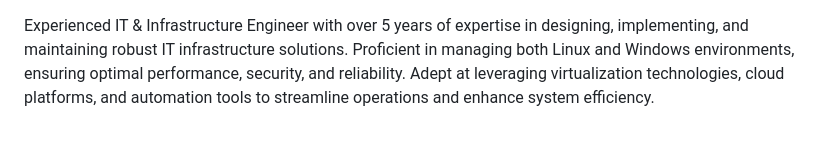
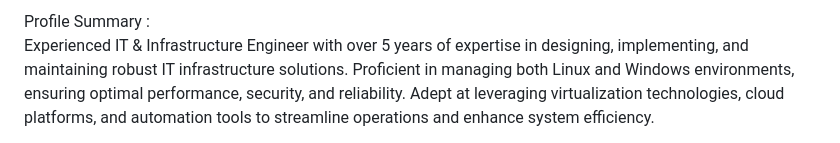
Before and after one commit to vamsinallajarla/vamsinallajarla.github.io, a Markdown page: README.md, the part around the change. GitHub-like rendering.

Commit message:
Update README.md
summary

```diff
--- a/README.md
+++ b/README.md
@@ -1,3 +1,4 @@
+Profile Summary :\
 Experienced IT & Infrastructure Engineer with over 5 years of expertise in designing, implementing, and maintaining robust IT infrastructure solutions. Proficient in managing both Linux and Windows environments, ensuring optimal performance, security, and reliability. Adept at leveraging virtualization technologies, cloud platforms, and automation tools to streamline operations and enhance system efficiency.
 
 Work Experience
```
